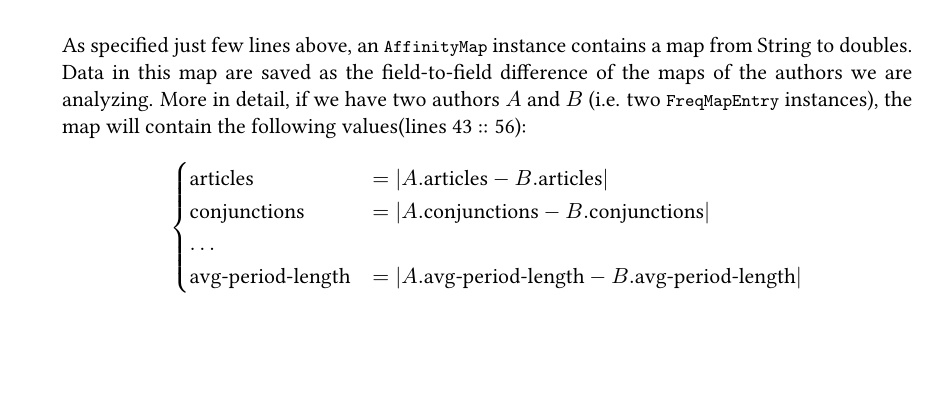
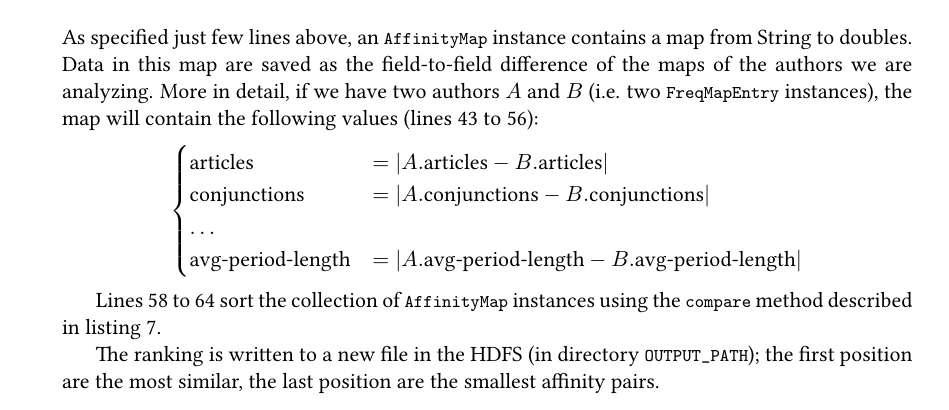
Before and after one commit to sentientmachin3/big-data-project, a LaTeX document (report/report.tex): part of page 12 of 14, cut so that both start at the same text, the shorter picture padded with empty space. Compiled offline with pdfLaTeX.

Commit message:
completed similarity section

```diff
--- a/report/report.tex
+++ b/report/report.tex
@@ -554,7 +554,7 @@ private void exec() {
 
  	\bigskip
  	\noindent
-	As specified just few lines above, an \lstinline|AffinityMap| instance contains a map from String to doubles. Data in this map are saved as the field-to-field difference of the maps of the authors we are analyzing. More in detail, if we have two authors $A$ and $B$ (i.e. two \lstinline|FreqMapEntry| instances), the map will contain the following values(lines \ref{43} :: \ref{56}):
+	As specified just few lines above, an \lstinline|AffinityMap| instance contains a map from String to doubles. Data in this map are saved as the field-to-field difference of the maps of the authors we are analyzing. More in detail, if we have two authors $A$ and $B$ (i.e. two \lstinline|FreqMapEntry| instances), the map will contain the following values (lines \ref{43} to \ref{56}):
 	\begin{align*}
 		\begin{cases}
 			\text{articles} &= |A.\text{articles} - B.\text{articles}| \\
@@ -563,6 +563,10 @@ private void exec() {
 			\text{avg-period-length}&= |A.\text{avg-period-length} - B.\text{avg-period-length}|
 		\end{cases}
 	\end{align*}
+
+	Lines \ref{58b} to \ref{64b} sort the collection of \lstinline|AffinityMap| instances using the \lstinline|compare| method described in listing \ref{lst:comparemethod}.
+
+	The ranking is written to a new file in the HDFS (in directory \lstinline|OUTPUT_PATH|); the first position are the most similar, the last position are the smallest affinity pairs.
 
 
 
```
Also changed, not shown: report/report.tex (6 more changed lines).
